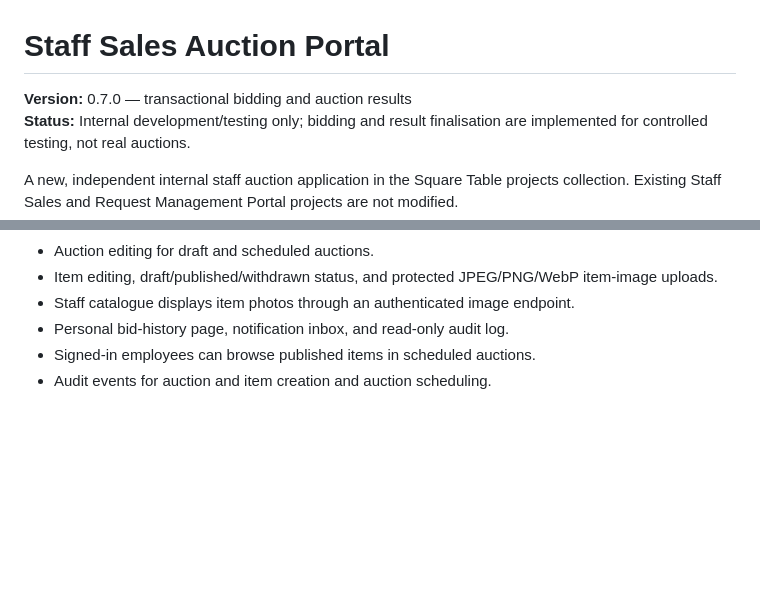
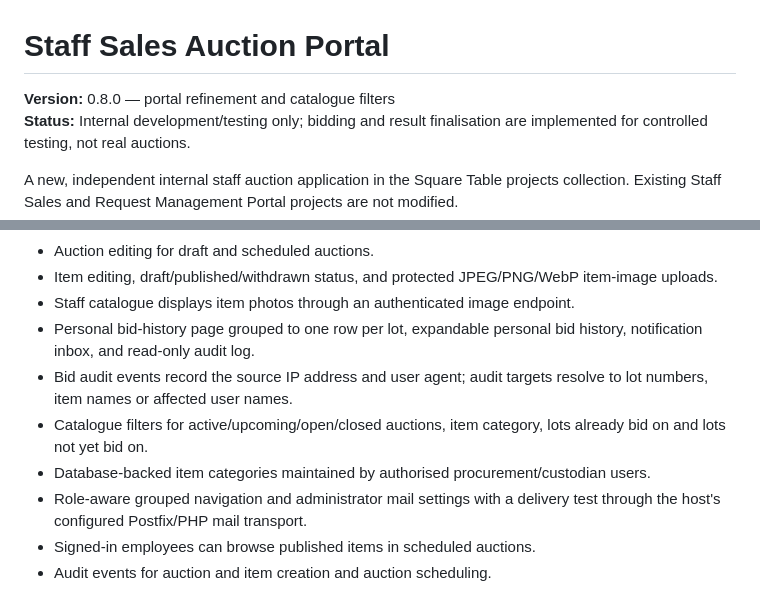
Before and after one commit to PierreAccolite/the-square-table, a Markdown page: projects/staff-sales-auction/README.md, 2 parts joined by grey strips. Rendered like a GitHub page; blank space fills up the shorter version.

Commit message:
Document v0.8 portal refinement features

```diff
--- a/projects/staff-sales-auction/README.md
+++ b/projects/staff-sales-auction/README.md
@@ -1,6 +1,6 @@
 # Staff Sales Auction Portal
 
-**Version:** 0.7.0 — transactional bidding and auction results
+**Version:** 0.8.0 — portal refinement and catalogue filters
 **Status:** Internal development/testing only; bidding and result finalisation are implemented for controlled testing, not real auctions.
 
 A new, independent internal staff auction application in the Square Table projects collection. Existing Staff Sales and Request Management Portal projects are not modified.
@@ -59,7 +59,11 @@ See [INSTALL.md](INSTALL.md) for the step-by-step walkthrough.
 - Auction editing for draft and scheduled auctions.
 - Item editing, draft/published/withdrawn status, and protected JPEG/PNG/WebP item-image uploads.
 - Staff catalogue displays item photos through an authenticated image endpoint.
-- Personal bid-history page, notification inbox, and read-only audit log.
+- Personal bid-history page grouped to one row per lot, expandable personal bid history, notification inbox, and read-only audit log.
+- Bid audit events record the source IP address and user agent; audit targets resolve to lot numbers, item names or affected user names.
+- Catalogue filters for active/upcoming/open/closed auctions, item category, lots already bid on and lots not yet bid on.
+- Database-backed item categories maintained by authorised procurement/custodian users.
+- Role-aware grouped navigation and administrator mail settings with a delivery test through the host's configured Postfix/PHP mail transport.
 - Signed-in employees can browse published items in scheduled auctions.
 - Audit events for auction and item creation and auction scheduling.
 
```
